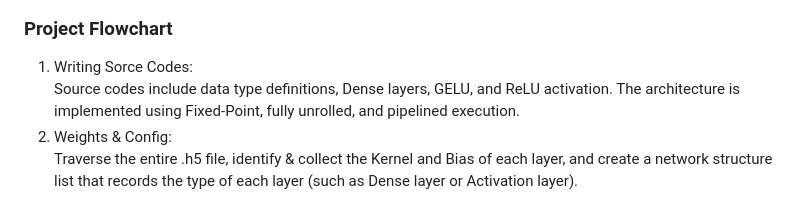
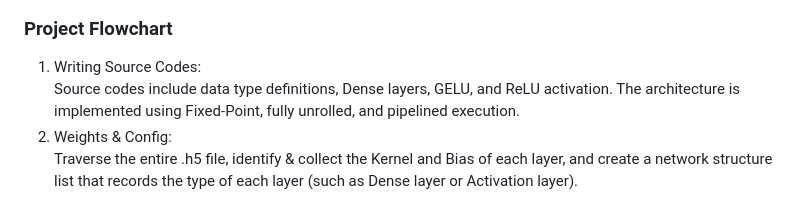
Before and after one commit to yanyoulin/M2V_No-Code_Auto_Model2Verilog_Tool, a Markdown page: README.md, the part around one of its changes. GitHub-like rendering.

```diff
--- a/README.md
+++ b/README.md
@@ -24,7 +24,7 @@ Our project M2V (Model2Verilog) provides a no-code, GUI-driven system that autom
 ![image](https://github.com/yanyoulin/M2V_No-Code_Auto_Model2Verilog_Tool/blob/main/Pictures/feature.png) <br>
 
 ### Project Flowchart
-1. Writing Sorce Codes:<br>
+1. Writing Source Codes:<br>
 Source codes include data type definitions, Dense layers, GELU, and ReLU activation. The architecture is implemented using Fixed-Point, fully unrolled, and pipelined execution.<br>
 2. Weights & Config:<br>
 Traverse the entire .h5 file, identify & collect the Kernel and Bias of each layer, and create a network structure list that records the type of each layer (such as Dense layer or Activation layer).<br>
```
Also changed, not shown: other parts of README.md (+6 -6 lines).
